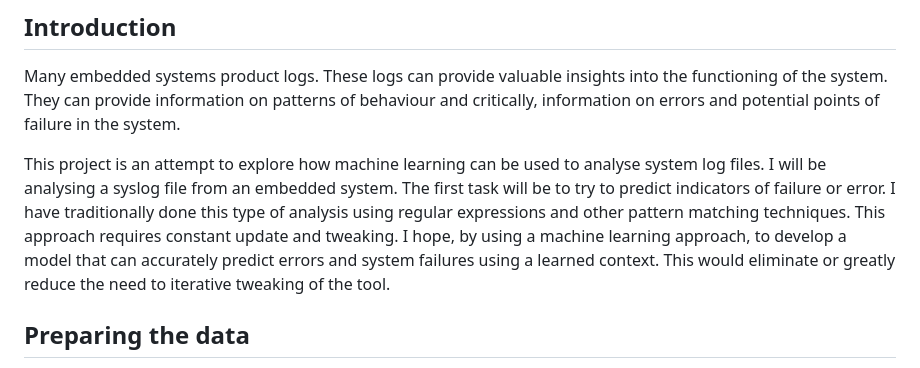
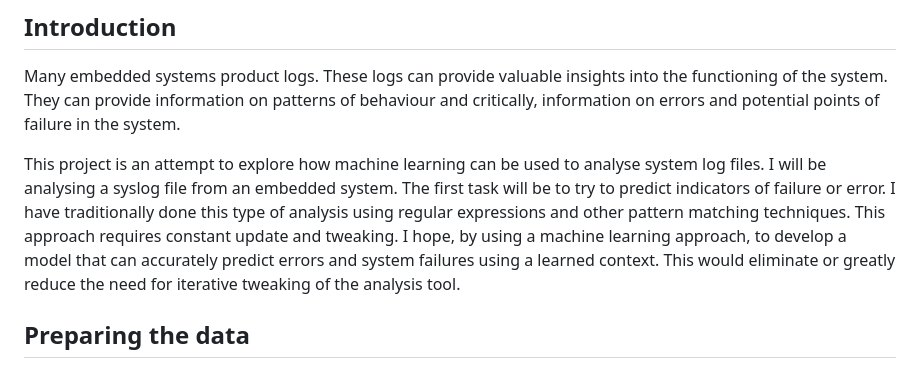
Before and after one commit to johnosbb/Artificial-intelligence, a Markdown page: Classification/Syslog/log_analysis_with_machine_learning.md, the part around the change. Rendered like a GitHub page.

Commit message:
Fixed typo

```diff
--- a/Classification/Syslog/log_analysis_with_machine_learning.md
+++ b/Classification/Syslog/log_analysis_with_machine_learning.md
@@ -5,7 +5,7 @@
 
 Many embedded systems product logs. These logs can provide valuable insights into the functioning of the system. They can provide information on patterns of behaviour and critically, information on errors and potential points of failure in the system.
 
-This project is an attempt to explore how machine learning can be used to analyse system log files. I will be analysing a syslog file from an embedded system. The first task will be to try to predict indicators of failure or error. I have traditionally done this type of analysis using regular expressions and other pattern matching techniques. This approach requires constant update and tweaking. I hope, by using a machine learning approach, to develop a model that can accurately predict errors and system failures using a learned context. This would eliminate or greatly reduce the need to iterative tweaking of the tool.
+This project is an attempt to explore how machine learning can be used to analyse system log files. I will be analysing a syslog file from an embedded system. The first task will be to try to predict indicators of failure or error. I have traditionally done this type of analysis using regular expressions and other pattern matching techniques. This approach requires constant update and tweaking. I hope, by using a machine learning approach, to develop a model that can accurately predict errors and system failures using a learned context. This would eliminate or greatly reduce the need for iterative tweaking of the analysis tool.
 
 
 ## Preparing the data
```
